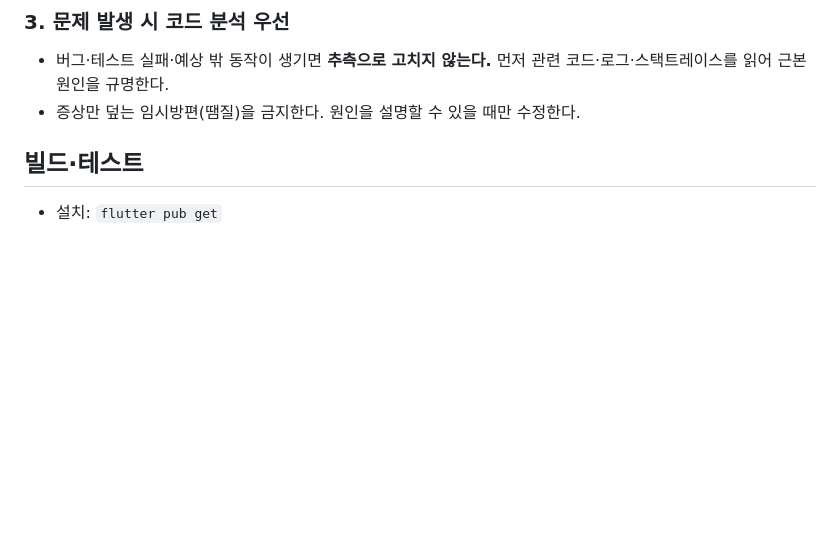
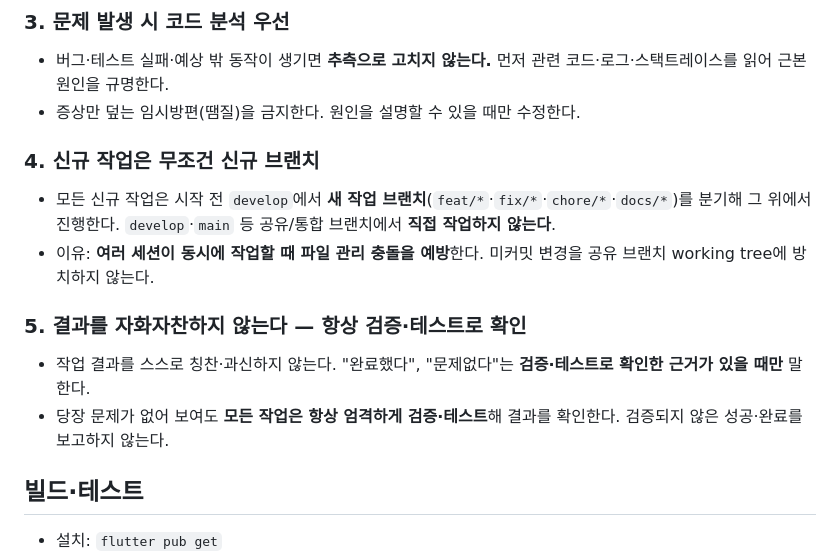
Before and after one commit to DevPathAi/prototype, a Markdown page: CLAUDE.md, the part around the change. GitHub-like rendering; blank space fills up the shorter version.

Commit message:
docs: CLAUDE.md 절대조건 4·5 추가(신규 브랜치 강제·결과 자화자찬 금지)
Co-Authored-By: Claude Opus 4.8 <noreply@anthropic.com>

```diff
--- a/CLAUDE.md
+++ b/CLAUDE.md
@@ -19,6 +19,14 @@
 ### 3. 문제 발생 시 코드 분석 우선
 - 버그·테스트 실패·예상 밖 동작이 생기면 **추측으로 고치지 않는다.** 먼저 관련 코드·로그·스택트레이스를 읽어 근본 원인을 규명한다.
 - 증상만 덮는 임시방편(땜질)을 금지한다. 원인을 설명할 수 있을 때만 수정한다.
+
+### 4. 신규 작업은 무조건 신규 브랜치
+- 모든 신규 작업은 시작 전 `develop`에서 **새 작업 브랜치**(`feat/*`·`fix/*`·`chore/*`·`docs/*`)를 분기해 그 위에서 진행한다. `develop`·`main` 등 공유/통합 브랜치에서 **직접 작업하지 않는다**.
+- 이유: **여러 세션이 동시에 작업할 때 파일 관리 충돌을 예방**한다. 미커밋 변경을 공유 브랜치 working tree에 방치하지 않는다.
+
+### 5. 결과를 자화자찬하지 않는다 — 항상 검증·테스트로 확인
+- 작업 결과를 스스로 칭찬·과신하지 않는다. "완료했다", "문제없다"는 **검증·테스트로 확인한 근거가 있을 때만** 말한다.
+- 당장 문제가 없어 보여도 **모든 작업은 항상 엄격하게 검증·테스트**해 결과를 확인한다. 검증되지 않은 성공·완료를 보고하지 않는다.
 
 ## 빌드·테스트
 
```
